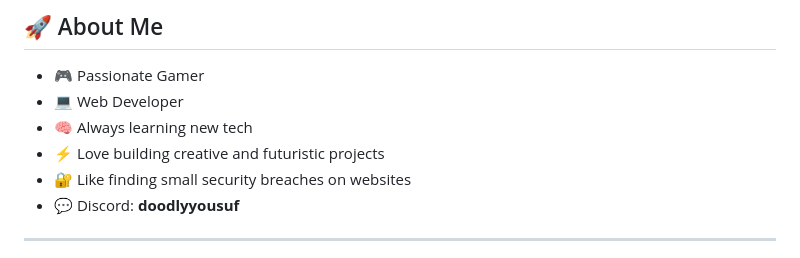
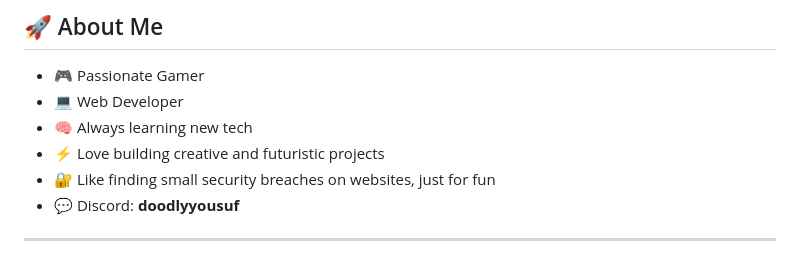
Before and after one commit to doodlyyousuf/Discord_Message_Bot, a Markdown page: README.md, the part around the change. Drawn GitHub-style.

Commit message:
docs: casual security wording

```diff
--- a/README.md
+++ b/README.md
@@ -26,7 +26,7 @@
 - 💻 Web Developer
 - 🧠 Always learning new tech
 - ⚡ Love building creative and futuristic projects
-- 🔐 Like finding small security breaches on websites
+- 🔐 Like finding small security breaches on websites, just for fun
 - 💬 Discord: **doodlyyousuf**
 
 ---
```
